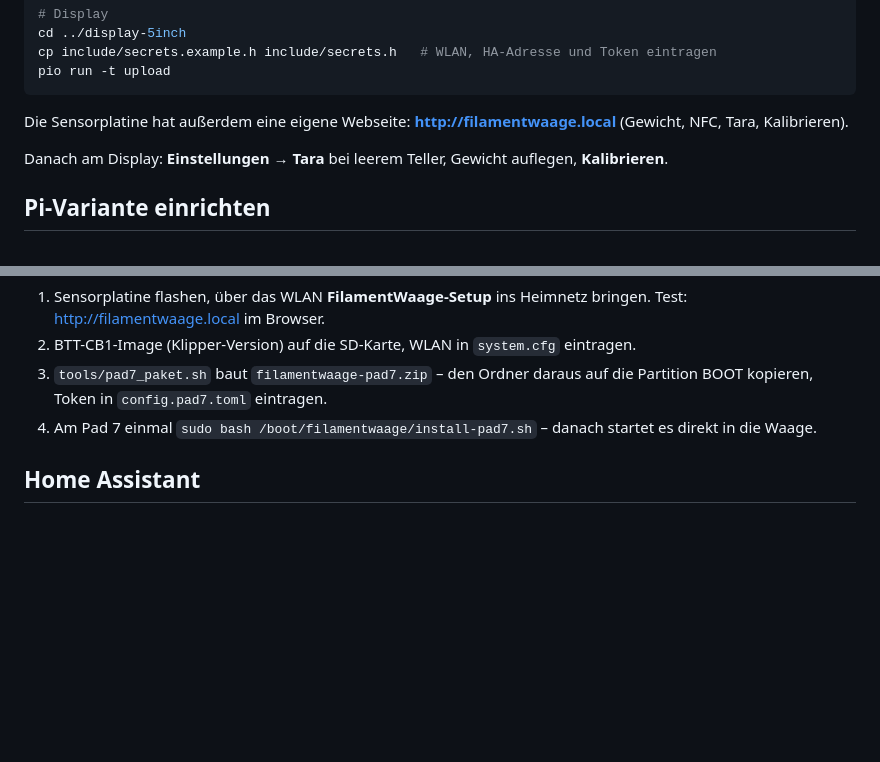
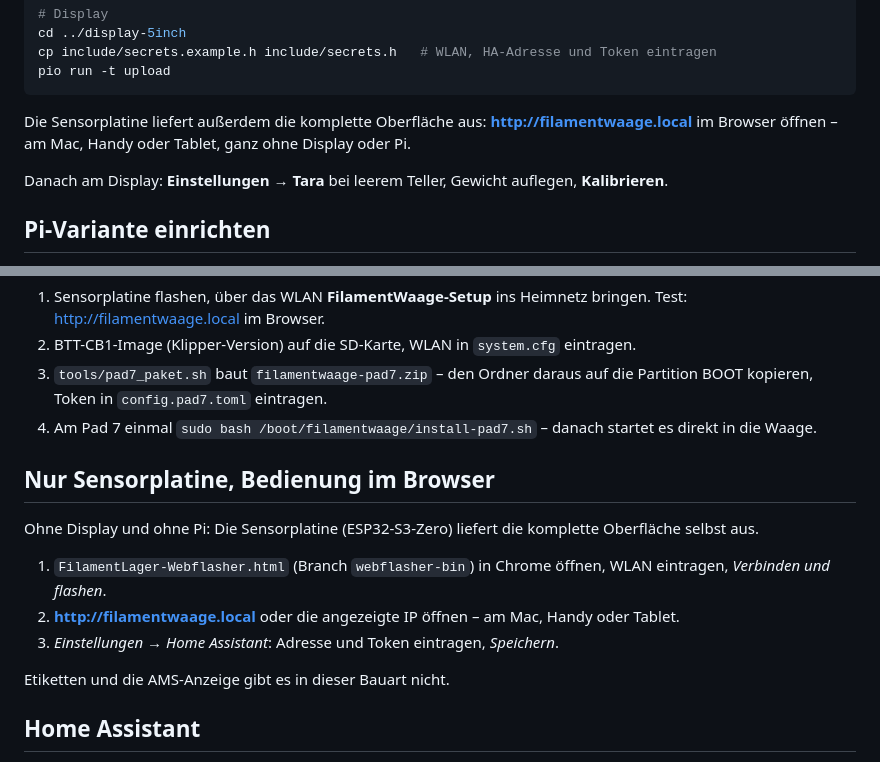
Before and after one commit to MitKIprogrammieren/Basc, a Markdown page: README.md, 2 parts joined by grey strips. GitHub-like rendering; blank space fills up the shorter version.

Commit message:
Doku: Oberfläche direkt von der Sensorplatine

````diff
--- a/README.md
+++ b/README.md
@@ -52,7 +52,8 @@ cp include/secrets.example.h include/secrets.h   # WLAN, HA-Adresse und Token ei
 pio run -t upload
 ```
 
-Die Sensorplatine hat außerdem eine eigene Webseite: **http://filamentwaage.local** (Gewicht, NFC, Tara, Kalibrieren).
+Die Sensorplatine liefert außerdem die komplette Oberfläche aus: **http://filamentwaage.local** im Browser öffnen –
+am Mac, Handy oder Tablet, ganz ohne Display oder Pi.
 
 Danach am Display: **Einstellungen → Tara** bei leerem Teller, Gewicht auflegen, **Kalibrieren**.
 
@@ -105,6 +106,16 @@ Ohne fertiges Image:
    Token in `config.pad7.toml` eintragen.
 4. Am Pad 7 einmal `sudo bash /boot/filamentwaage/install-pad7.sh` – danach startet es direkt in die Waage.
 
+## Nur Sensorplatine, Bedienung im Browser
+
+Ohne Display und ohne Pi: Die Sensorplatine (ESP32-S3-Zero) liefert die komplette Oberfläche selbst aus.
+
+1. `FilamentLager-Webflasher.html` (Branch `webflasher-bin`) in Chrome öffnen, WLAN eintragen, *Verbinden und flashen*.
+2. **http://filamentwaage.local** oder die angezeigte IP öffnen – am Mac, Handy oder Tablet.
+3. *Einstellungen → Home Assistant*: Adresse und Token eintragen, *Speichern*.
+
+Etiketten und die AMS-Anzeige gibt es in dieser Bauart nicht.
+
 ## Home Assistant
 
 - Langlebiges Zugriffstoken anlegen: HA → Profil → Sicherheit → *Langlebige Zugriffstokens*.
````
Also changed, not shown: docs/PROTOKOLL.md (+11 -14 lines).
